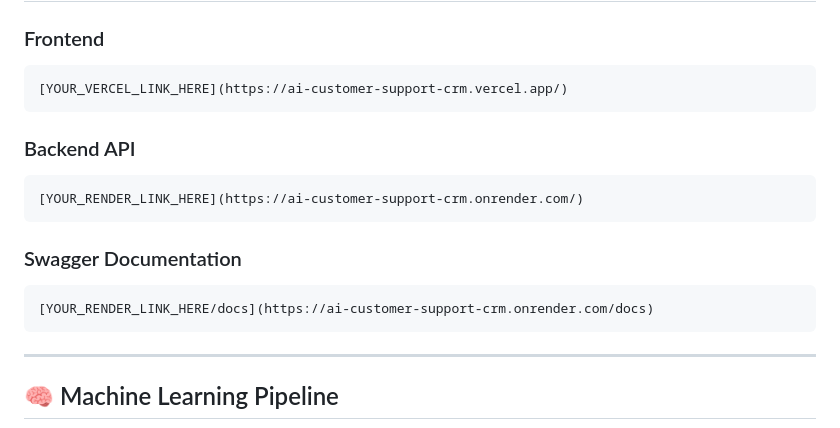
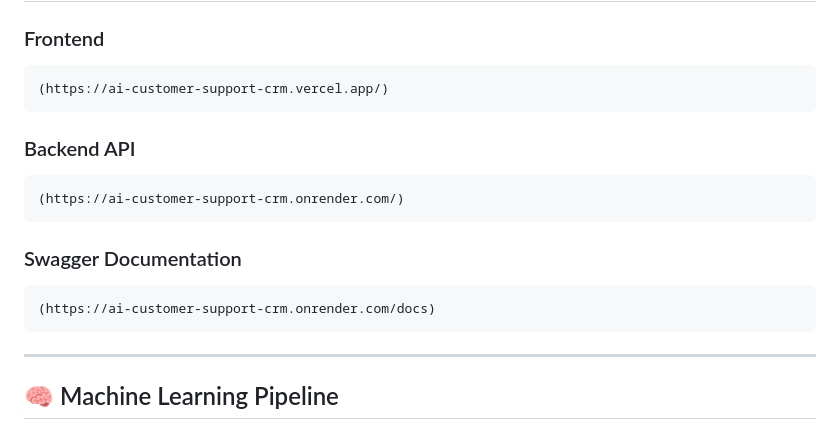
Before and after one commit to ManvithMogaveera/AI_CUSTOMER_SUPPORT_CRM, a Markdown page: README.md, the part around the change. Drawn GitHub-style.

Commit message:
Adjusted urls
Updated links in the README to point to the live application.

````diff
--- a/README.md
+++ b/README.md
@@ -96,19 +96,19 @@ The system automatically predicts the category of a support ticket based on the
 ### Frontend
 
 ```text
-[YOUR_VERCEL_LINK_HERE](https://ai-customer-support-crm.vercel.app/)
+(https://ai-customer-support-crm.vercel.app/)
 ```
 
 ### Backend API
 
 ```text
-[YOUR_RENDER_LINK_HERE](https://ai-customer-support-crm.onrender.com/)
+(https://ai-customer-support-crm.onrender.com/)
 ```
 
 ### Swagger Documentation
 
 ```text
-[YOUR_RENDER_LINK_HERE/docs](https://ai-customer-support-crm.onrender.com/docs)
+(https://ai-customer-support-crm.onrender.com/docs)
 ```
 
 ---
````
